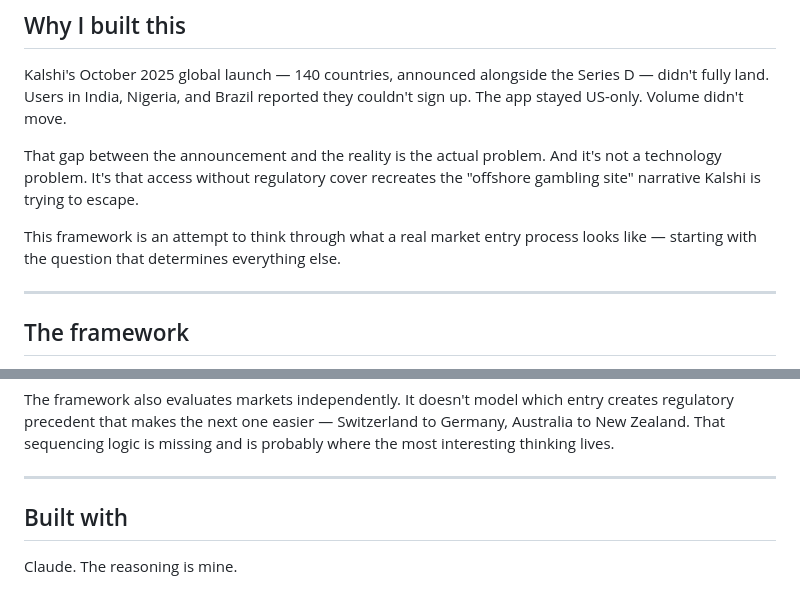
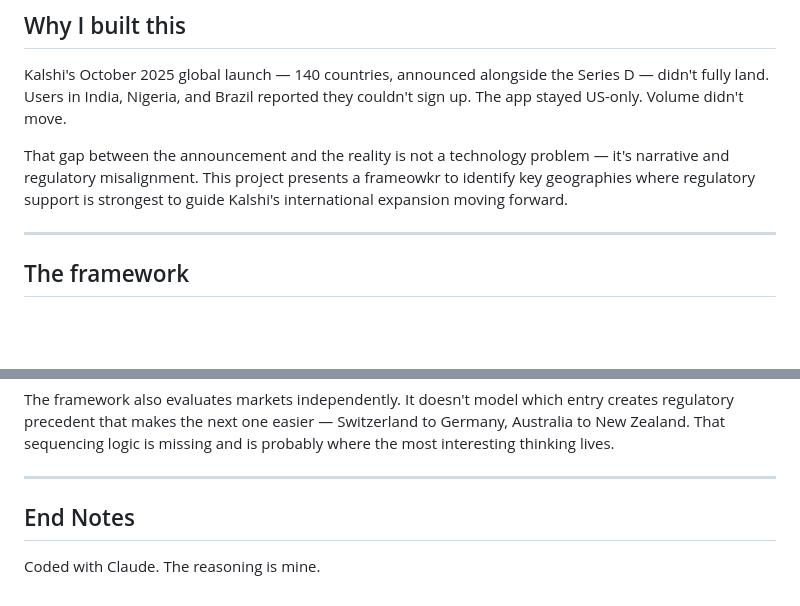
Before and after one commit to katherinehu24/kalshi-international-expansion, a Markdown page: README.md, 2 parts joined by grey strips. Drawn GitHub-style; blank space fills up the shorter version.

Commit message:
Revise readme
Updated the narrative around regulatory challenges and clarified the framework's purpose for international expansion.

```diff
--- a/README.md
+++ b/README.md
@@ -10,9 +10,7 @@ An interactive decision framework for evaluating and prioritizing international
 
 Kalshi's October 2025 global launch — 140 countries, announced alongside the Series D — didn't fully land. Users in India, Nigeria, and Brazil reported they couldn't sign up. The app stayed US-only. Volume didn't move.
 
-That gap between the announcement and the reality is the actual problem. And it's not a technology problem. It's that access without regulatory cover recreates the "offshore gambling site" narrative Kalshi is trying to escape.
-
-This framework is an attempt to think through what a real market entry process looks like — starting with the question that determines everything else.
+That gap between the announcement and the reality is not a technology problem — it's narrative and regulatory misalignment. This project presents a frameowkr to identify key geographies where regulatory support is strongest to guide Kalshi's international expansion moving forward.
 
 ---
 
@@ -55,6 +53,6 @@ The framework also evaluates markets independently. It doesn't model which entry
 
 ---
 
-## Built with
+## End Notes
 
-Claude. The reasoning is mine.
+Coded with Claude. The reasoning is mine.
```
